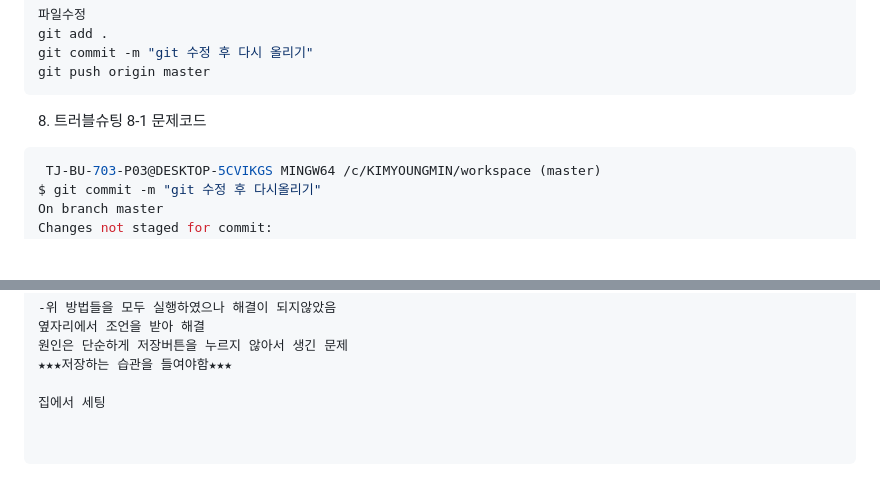
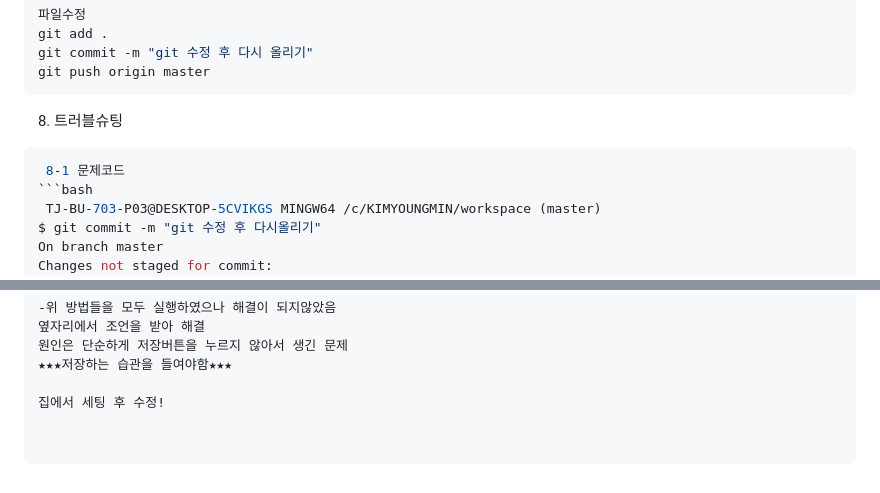
Before and after one commit to ryu199212-coder/Fullstack_Ryu, a Markdown page: day001.md, 2 parts joined by grey strips. Rendered like a GitHub page; blank space fills up the shorter version.

Commit message:
집에서 최종수정

````diff
--- a/day001.md
+++ b/day001.md
@@ -86,6 +86,7 @@ git push origin master
 ```
 
 8. 트러블슈팅
+```bash
  8-1 문제코드
 ```bash
  TJ-BU-703-P03@DESKTOP-5CVIKGS MINGW64 /c/KIMYOUNGMIN/workspace (master)
@@ -123,4 +124,4 @@ git commit -m "git 수정 후 다시올리기"
 원인은 단순하게 저장버튼을 누르지 않아서 생긴 문제
 ★★★저장하는 습관을 들여야함★★★
 
-집에서 세팅
+집에서 세팅 후 수정!
````
